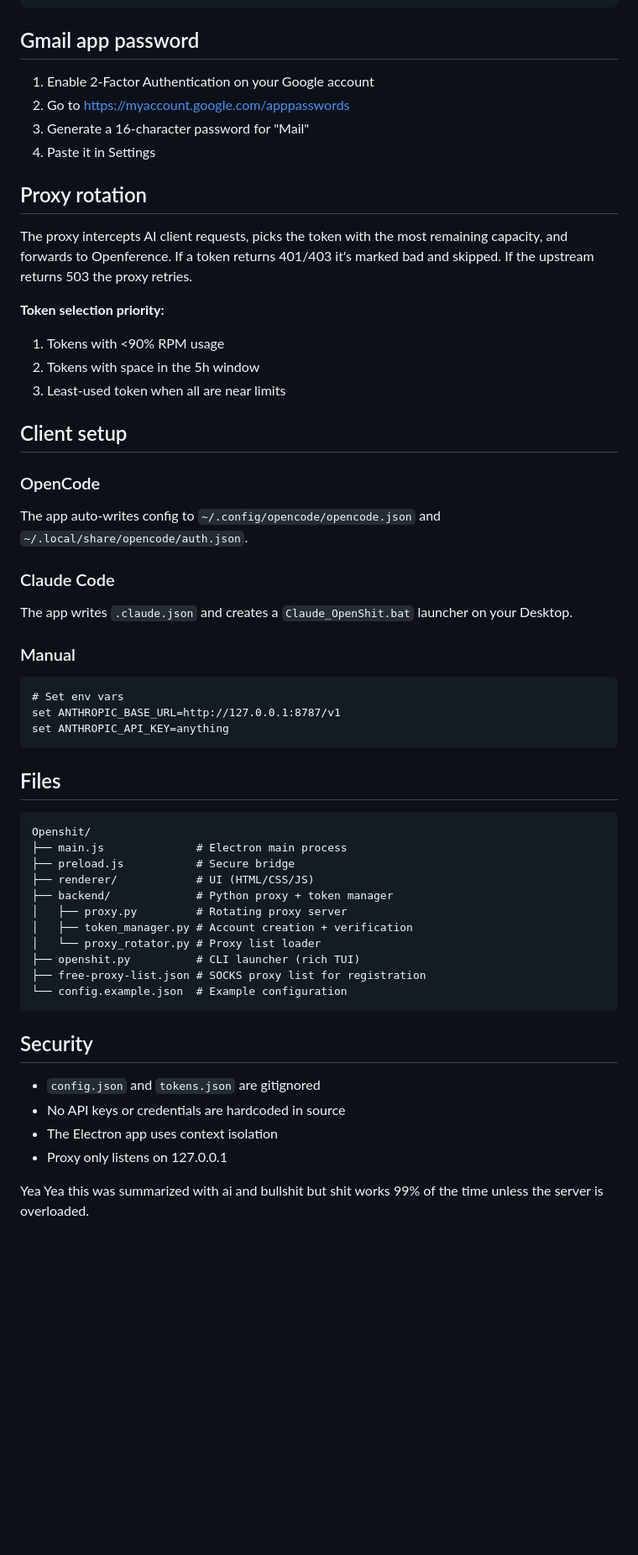
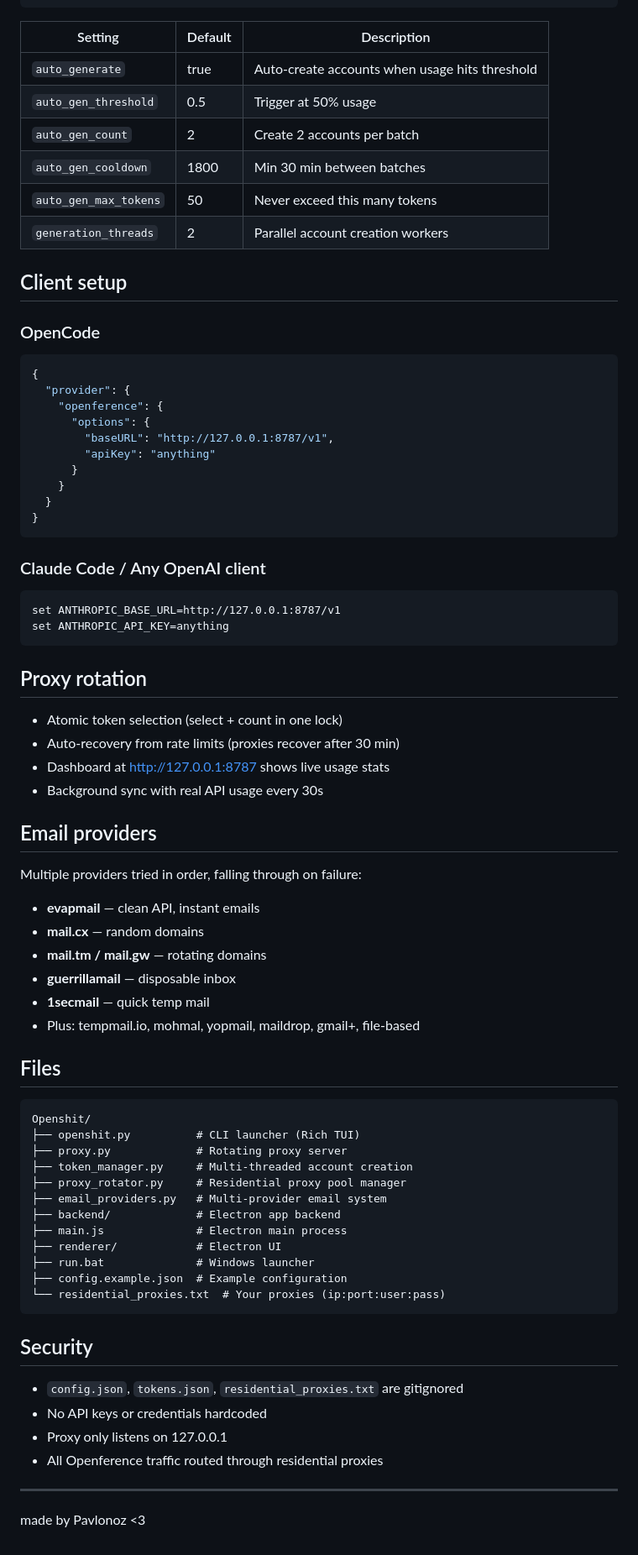
Before and after one commit to Pavlonoz/OpenShit, a Markdown page: README.md, the part around one of its changes. Shown at 84% size. GitHub-like rendering; blank space fills up the shorter version.

Commit message:
docs: update README for v2 - residential proxies, multi-provider emails, auto-gen

````diff
--- a/README.md
+++ b/README.md
@@ -60,59 +59,78 @@ All settings are saved to `%APPDATA%/OpenShit/`. The app stores:
 }
 ```
 
-## Gmail app password
-
-1. Enable 2-Factor Authentication on your Google account
-2. Go to https://myaccount.google.com/apppasswords
-3. Generate a 16-character password for "Mail"
-4. Paste it in Settings
-
-## Proxy rotation
-
-The proxy intercepts AI client requests, picks the token with the most remaining capacity, and forwards to Openference. If a token returns 401/403 it's marked bad and skipped. If the upstream returns 503 the proxy retries.
-
-**Token selection priority:**
-1. Tokens with <90% RPM usage
-2. Tokens with space in the 5h window
-3. Least-used token when all are near limits
+| Setting | Default | Description |
+|---|---|---|
+| `auto_generate` | true | Auto-create accounts when usage hits threshold |
+| `auto_gen_threshold` | 0.5 | Trigger at 50% usage |
+| `auto_gen_count` | 2 | Create 2 accounts per batch |
+| `auto_gen_cooldown` | 1800 | Min 30 min between batches |
+| `auto_gen_max_tokens` | 50 | Never exceed this many tokens |
+| `generation_threads` | 2 | Parallel account creation workers |
 
 ## Client setup
 
 ### OpenCode
-The app auto-writes config to `~/.config/opencode/opencode.json` and `~/.local/share/opencode/auth.json`.
+```json
+{
+  "provider": {
+    "openference": {
+      "options": {
+        "baseURL": "http://127.0.0.1:8787/v1",
+        "apiKey": "anything"
+      }
+    }
+  }
+}
+```
 
-### Claude Code
-The app writes `.claude.json` and creates a `Claude_OpenShit.bat` launcher on your Desktop.
-
-### Manual
+### Claude Code / Any OpenAI client
 ```
-# Set env vars
 set ANTHROPIC_BASE_URL=http://127.0.0.1:8787/v1
 set ANTHROPIC_API_KEY=anything
 ```
+
+## Proxy rotation
+
+- Atomic token selection (select + count in one lock)
+- Auto-recovery from rate limits (proxies recover after 30 min)
+- Dashboard at http://127.0.0.1:8787 shows live usage stats
+- Background sync with real API usage every 30s
+
+## Email providers
+
+Multiple providers tried in order, falling through on failure:
+- **evapmail** — clean API, instant emails
+- **mail.cx** — random domains
+- **mail.tm / mail.gw** — rotating domains
+- **guerrillamail** — disposable inbox
+- **1secmail** — quick temp mail
+- Plus: tempmail.io, mohmal, yopmail, maildrop, gmail+, file-based
 
 ## Files
 
 ```
 Openshit/
+├── openshit.py          # CLI launcher (Rich TUI)
+├── proxy.py             # Rotating proxy server
+├── token_manager.py     # Multi-threaded account creation
+├── proxy_rotator.py     # Residential proxy pool manager
+├── email_providers.py   # Multi-provider email system
+├── backend/             # Electron app backend
 ├── main.js              # Electron main process
-├── preload.js           # Secure bridge
-├── renderer/            # UI (HTML/CSS/JS)
-├── backend/             # Python proxy + token manager
-│   ├── proxy.py         # Rotating proxy server
-│   ├── token_manager.py # Account creation + verification
-│   └── proxy_rotator.py # Proxy list loader
-├── openshit.py          # CLI launcher (rich TUI)
-├── free-proxy-list.json # SOCKS proxy list for registration
-└── config.example.json  # Example configuration
+├── renderer/            # Electron UI
+├── run.bat              # Windows launcher
+├── config.example.json  # Example configuration
+└── residential_proxies.txt  # Your proxies (ip:port:user:pass)
 ```
 
 ## Security
 
-- `config.json` and `tokens.json` are gitignored
-- No API keys or credentials are hardcoded in source
-- The Electron app uses context isolation
+- `config.json`, `tokens.json`, `residential_proxies.txt` are gitignored
+- No API keys or credentials hardcoded
 - Proxy only listens on 127.0.0.1
+- All Openference traffic routed through residential proxies
 
+---
 
-Yea Yea this was summarized with ai and bullshit but shit works 99% of the time unless the server is overloaded.
+made by Pavlonoz <3
````
Also changed, not shown: other parts of README.md (+28 -29 lines).
